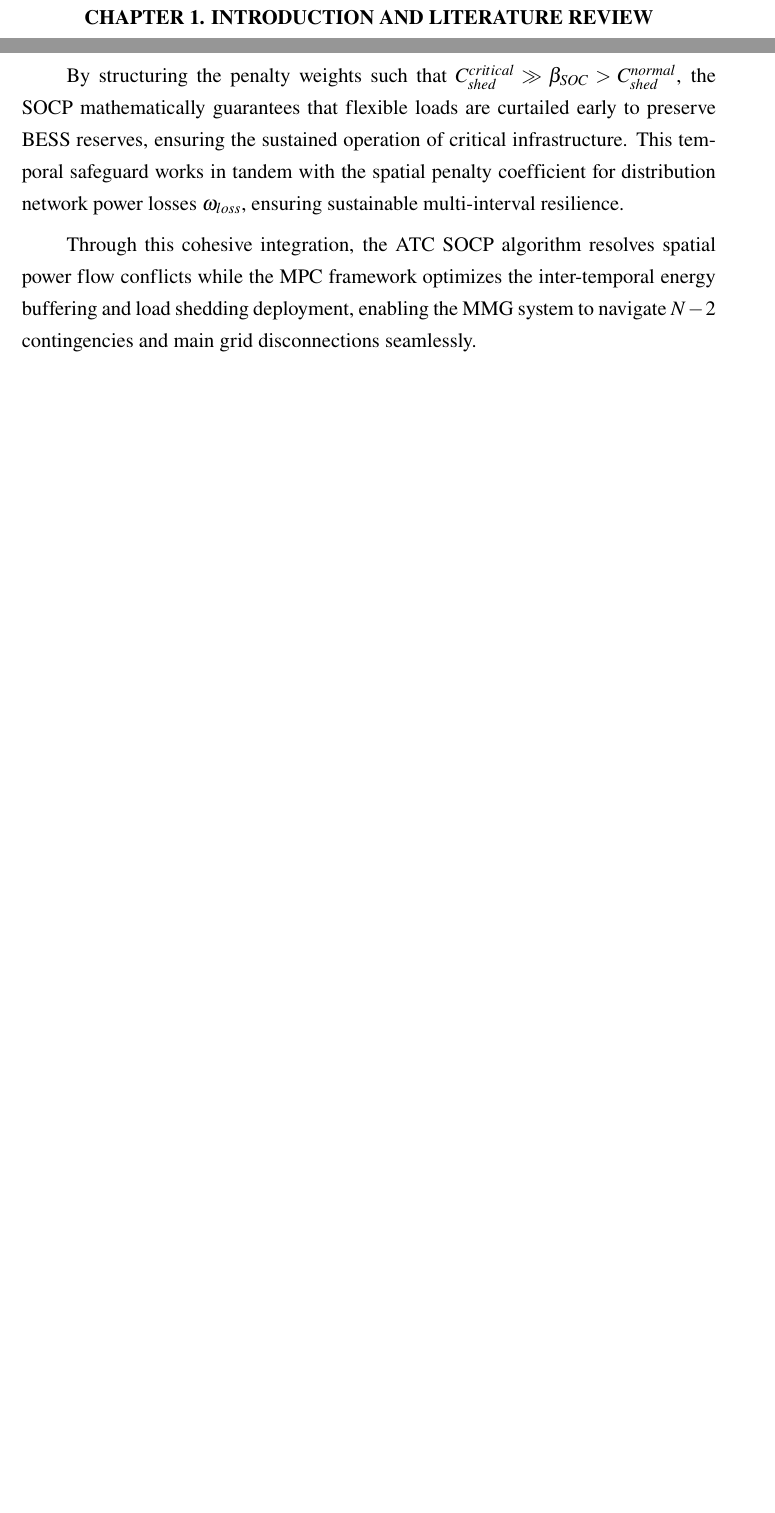
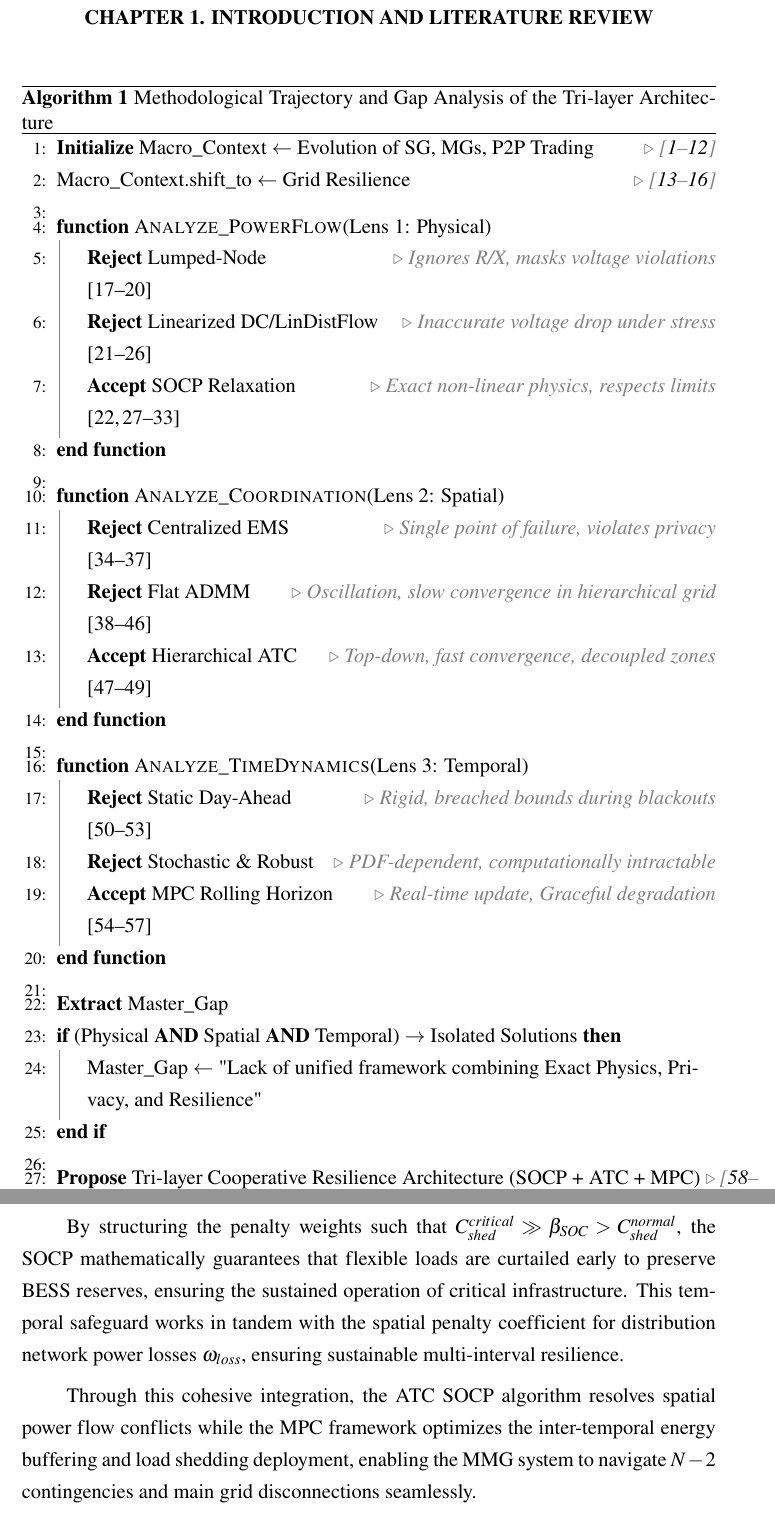
Before and after one commit to txthanh1005-maker/DATN, a LaTeX thesis (DATN.tex, which reads chapters/chapter1.tex): two parts of pages 15 and 51 of 89 before the commit and two parts of pages 15 and 52 of 90 after it, joined at a grey line, cut so that both start at the same text, the shorter picture padded with empty space. Compiled offline with pdfLaTeX.

Commit message:
update bản lưu đồ citation matrix

```diff
--- a/chapters/chapter1.tex
+++ b/chapters/chapter1.tex
@@ -5,6 +5,40 @@
 \setcounter{subsection}{0}
 \setcounter{figure}{0}
 \setcounter{table}{0}
+
+\begin{algorithm}[H]
+\caption{Methodological Trajectory and Gap Analysis of the Tri-layer Architecture}
+\label{alg:literature_review}
+\begin{algorithmic}[1]
+\State \textbf{Initialize} Macro\_Context $\gets$ Evolution of SG, MGs, P2P Trading \Comment{\cite{Muhtadi2021, Dagar2021, Ahmad2023, She2022, Trivedi2022, Choudhury2022, Zhang2018_P2P, Karami2021, Ali2022, Park2024, Tushar2020_P2P, Zia2020}}
+\State Macro\_Context.shift\_to $\gets$ Grid Resilience \Comment{\cite{Li2017Networked, Hu2026Region, Chen2020, Bhusal2020}}
+\State
+\Function{Analyze\_PowerFlow}{Lens 1: Physical}
+    \State \textbf{Reject} Lumped-Node \Comment{Ignores R/X, masks voltage violations} \cite{Guerrero2021_Network, Guerrero2018_Decentralized, lannoye2012evaluation, javed2024analyzing}
+    \State \textbf{Reject} Linearized DC/LinDistFlow \Comment{Inaccurate voltage drop under stress} \cite{paudel2020peer, Patari2021, Hashmi2020, Pareek2020, Polat2025, eajal2018existence}
+    \State \textbf{Accept} SOCP Relaxation \Comment{Exact non-linear physics, respects limits} \cite{farivar2013branch, Patari2021, Low2014_SOCP, Srivastava2023, Montoya2021Mixed, Angle2020SOCP, Garrido_Arevalo_2024, men2023secondary}
+\EndFunction
+\State
+\Function{Analyze\_Coordination}{Lens 2: Spatial}
+    \State \textbf{Reject} Centralized EMS \Comment{Single point of failure, violates privacy} \cite{Chen2021, Liu2025, Panteli2016_Resilience, Zuo2022}
+    \State \textbf{Reject} Flat ADMM \Comment{Oscillation, slow convergence in hierarchical grid} \cite{Zhao2022, erseghe2014distributed, Zhang2019_ADMM, Ullah2022, Nasiri2023, Xia2024, Mishra2024, Rajaei2021, Sun_2022}
+    \State \textbf{Accept} Hierarchical ATC \Comment{Top-down, fast convergence, decoupled zones} \cite{mohammadi2020accelerated, Zhao2022_ATC, Kong2020_ATC}
+\EndFunction
+\State
+\Function{Analyze\_TimeDynamics}{Lens 3: Temporal}
+    \State \textbf{Reject} Static Day-Ahead \Comment{Rigid, breached bounds during blackouts} \cite{Liu2020Robust, Huynh2024Water, zhang2021multi, wu2021model}
+    \State \textbf{Reject} Stochastic \& Robust \Comment{PDF-dependent, computationally intractable}
+    \State \textbf{Accept} MPC Rolling Horizon \Comment{Real-time update, Graceful degradation} \cite{Elkazaz2019Energy, Parisio2014_MPC, zheng2023distributed, zhou2025networked}
+\EndFunction
+\State
+\State \textbf{Extract} Master\_Gap
+\If{(Physical \textbf{AND} Spatial \textbf{AND} Temporal) $\to$ Isolated Solutions}
+    \State Master\_Gap $\gets$ "Lack of unified framework combining Exact Physics, Privacy, and Resilience"
+\EndIf
+\State
+\State \textbf{Propose} Tri-layer Cooperative Resilience Architecture (SOCP + ATC + MPC) \Comment{\cite{Chowdhury2023_SOCP_ThreePhase, Chowdhury2025_SOCP_Coopt, Nakiganda2023_Microgrid, ATC_Coopt_2025, Mavromatis2021_AdaptiveRho, Ullah2022_LMP, Hermans2024_MPC, Hamilton2023_VOLL}}
+\end{algorithmic}
+\end{algorithm}
 
 \subsection{The Evolution of Smart Grid and MMGs}
 The global energy landscape is undergoing a profound paradigm shift driven by the massive integration of DERs \cite{Muhtadi2021, Dagar2021}. The massive penetration of renewables has catalyzed the transformation of passive end-users into active prosumers. Consequently, this evolution introduces unprecedented challenges in two-way energy coordination and grid management \cite{Ahmad2023}.
```
Also changed, not shown: agy-memory/SESSION_STATE.md (+3 -3 lines), workspace/ACTION_PLAN.md (+1 -0 lines).
